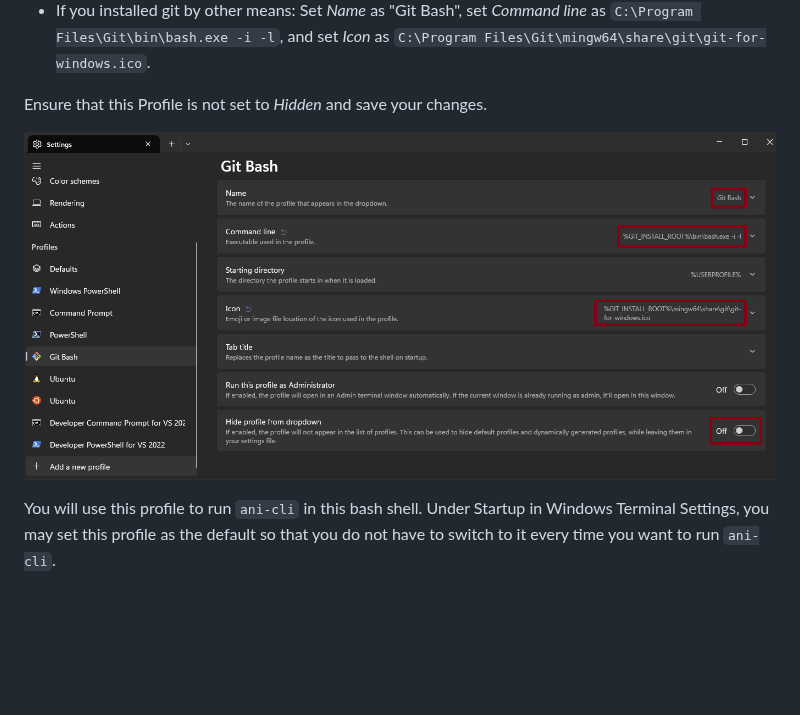
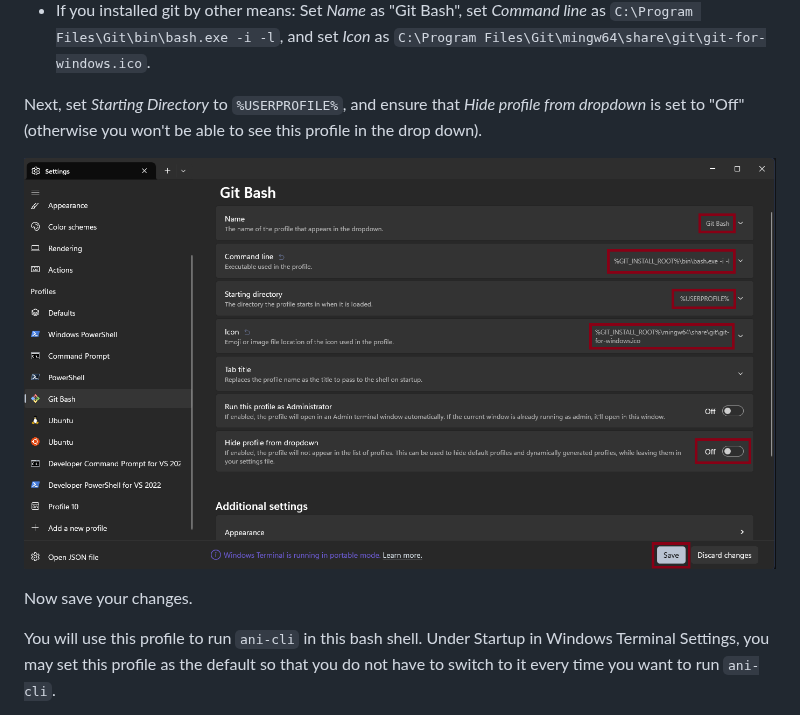
Before and after one commit to pystardust/ani-cli, a Markdown page: README.md, the part around the change. GitHub-like rendering; pictures changed too: .assets/windows-terminal-git-bash-3.png; folded sections open; blank space fills up the shorter version.

Commit message:
docs: add step to windows terminal setup (#1358)

```diff
--- a/README.md
+++ b/README.md
@@ -196,9 +196,11 @@ Next:
 - If you installed git with scoop: Set *Name* as "Git Bash", set *Command line* as `%GIT_INSTALL_ROOT%\bin\bash.exe -i -l`, and set *Icon* as `%GIT_INSTALL_ROOT%\mingw64\share\git\git-for-windows.ico`.
 - If you installed git by other means: Set *Name* as "Git Bash", set *Command line* as `C:\Program Files\Git\bin\bash.exe -i -l`, and set *Icon* as `C:\Program Files\Git\mingw64\share\git\git-for-windows.ico`.
 
-Ensure that this Profile is not set to *Hidden* and save your changes.
+Next, set *Starting Directory* to `%USERPROFILE%`, and ensure that *Hide profile from dropdown* is set to "Off" (otherwise you won't be able to see this profile in the drop down).
 
 ![windows-terminal-git-bash-3.png](.assets/windows-terminal-git-bash-3.png)
+
+Now save your changes.
 
 You will use this profile to run `ani-cli` in this bash shell.
 Under Startup in Windows Terminal Settings, you may set this profile as the default so that you do not have to switch to it every time you want to run `ani-cli`.
```
